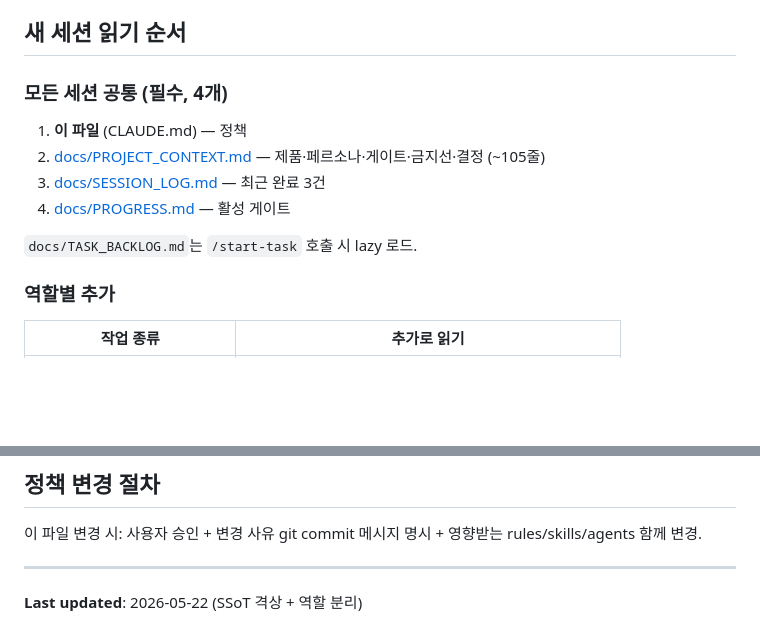
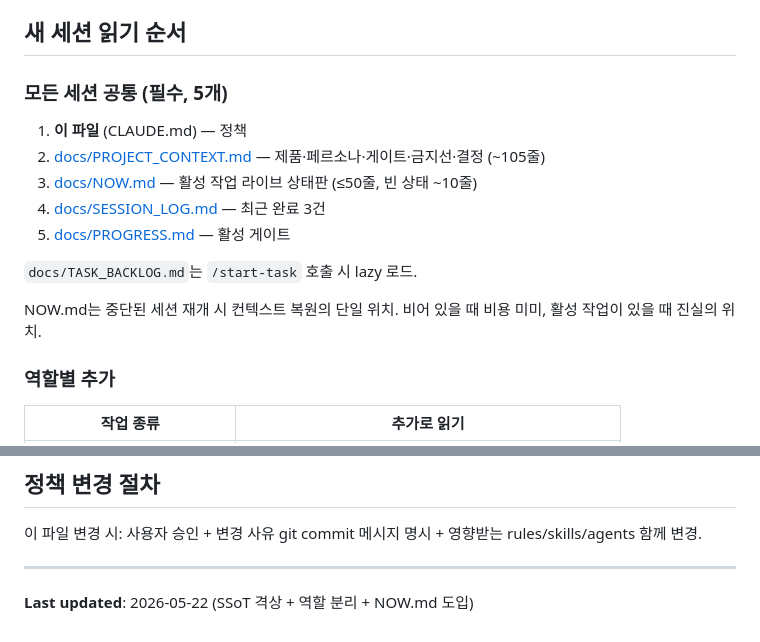
Before and after one commit to skaehdgnl2005-ai/denda-app, a Markdown page: CLAUDE.md, 2 parts joined by grey strips. Drawn GitHub-style; blank space fills up the shorter version.

Commit message:
chore(harness): NOW.md를 필수 읽기 5개에 편입
- CLAUDE.md: "모든 세션 공통" 4→5개. NOW.md를 PROJECT_CONTEXT 다음에 배치
  (중단 세션 재개 시 활성 작업 즉시 확인). 74→77줄, ≤90 hard limit 유지.
- PROJECT_CONTEXT.md §9: 참조 인덱스에 "현재 진행 중 (active)" 행 추가

필수 5개 합계 419줄 (≤500줄 budget).

Co-Authored-By: Claude Opus 4.7 <noreply@anthropic.com>

```diff
--- a/CLAUDE.md
+++ b/CLAUDE.md
@@ -6,13 +6,16 @@
 
 ## 새 세션 읽기 순서
 
-### 모든 세션 공통 (필수, 4개)
+### 모든 세션 공통 (필수, 5개)
 1. **이 파일** (CLAUDE.md) — 정책
 2. [docs/PROJECT_CONTEXT.md](docs/PROJECT_CONTEXT.md) — 제품·페르소나·게이트·금지선·결정 (~105줄)
-3. [docs/SESSION_LOG.md](docs/SESSION_LOG.md) — 최근 완료 3건
-4. [docs/PROGRESS.md](docs/PROGRESS.md) — 활성 게이트
+3. [docs/NOW.md](docs/NOW.md) — 활성 작업 라이브 상태판 (≤50줄, 빈 상태 ~10줄)
+4. [docs/SESSION_LOG.md](docs/SESSION_LOG.md) — 최근 완료 3건
+5. [docs/PROGRESS.md](docs/PROGRESS.md) — 활성 게이트
 
 `docs/TASK_BACKLOG.md`는 `/start-task` 호출 시 lazy 로드.
+
+NOW.md는 중단된 세션 재개 시 컨텍스트 복원의 단일 위치. 비어 있을 때 비용 미미, 활성 작업이 있을 때 진실의 위치.
 
 ### 역할별 추가
 | 작업 종류 | 추가로 읽기 |
@@ -71,4 +74,4 @@
 
 ---
 
-**Last updated**: 2026-05-22 (SSoT 격상 + 역할 분리)
+**Last updated**: 2026-05-22 (SSoT 격상 + 역할 분리 + NOW.md 도입)
```
Also changed, not shown: docs/PROJECT_CONTEXT.md (+1 -0 lines).
